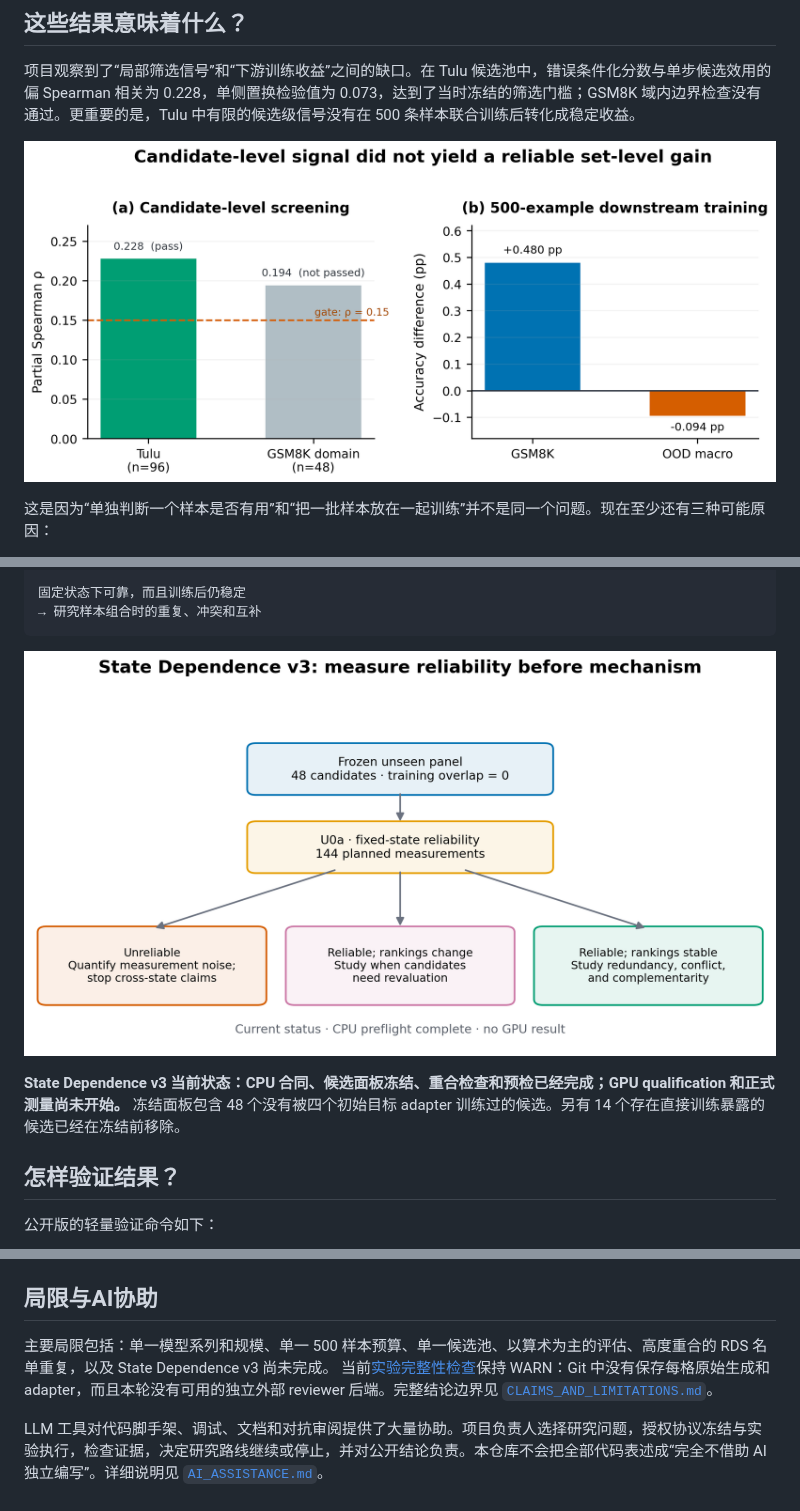
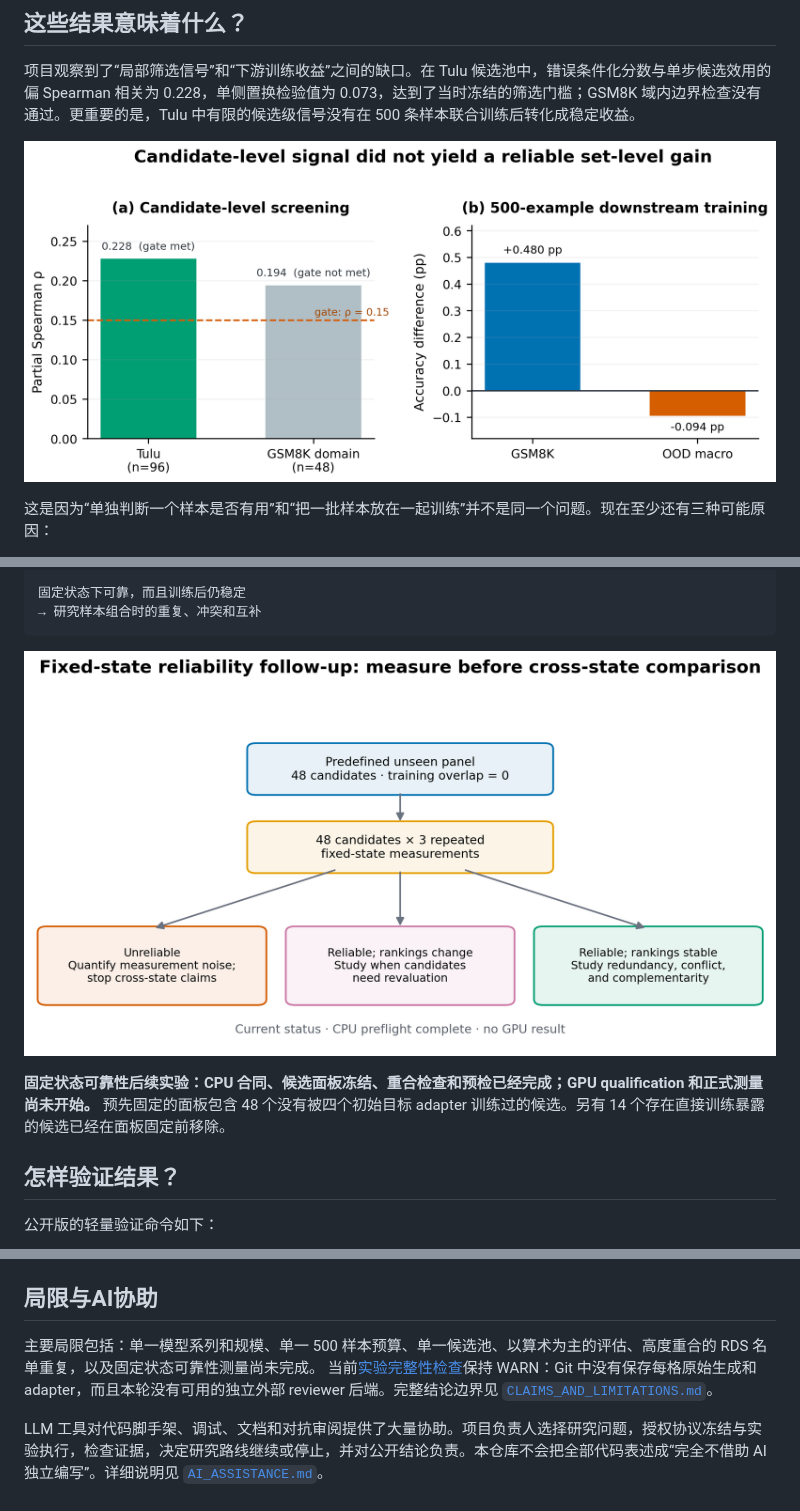
Before and after one commit to rzCayt/error-guided-sft-data-selection, a Markdown page: README_CN.md, 3 parts joined by grey strips. GitHub-like rendering; pictures changed too: figures/fig_candidate_to_set_gap.png, figures/fig_state_dependence_decision.png.

```diff
--- a/README_CN.md
+++ b/README_CN.md
@@ -94,5 +94,5 @@
 
-**State Dependence v3 当前状态：CPU 合同、候选面板冻结、重合检查和预检已经完成；GPU qualification 和正式测量尚未开始。** 冻结面板包含 48 个没有被四个初始目标 adapter 训练过的候选。另有 14 个存在直接训练暴露的候选已经在冻结前移除。
+**固定状态可靠性后续实验：CPU 合同、候选面板冻结、重合检查和预检已经完成；GPU qualification 和正式测量尚未开始。** 预先固定的面板包含 48 个没有被四个初始目标 adapter 训练过的候选。另有 14 个存在直接训练暴露的候选已经在面板固定前移除。
 
 ## 怎样验证结果？
 
@@ -129,6 +129,6 @@ releases/                特定发布版本的清单与历史说明
 
 ## 局限与AI协助
 
-主要局限包括：单一模型系列和规模、单一 500 样本预算、单一候选池、以算术为主的评估、高度重合的 RDS 名单重复，以及 State Dependence v3 尚未完成。 当前[实验完整性检查](EXPERIMENT_AUDIT.md)保持 WARN：Git 中没有保存每格原始生成和 adapter，而且本轮没有可用的独立外部 reviewer 后端。完整结论边界见 [`CLAIMS_AND_LIMITATIONS.md`](CLAIMS_AND_LIMITATIONS.md)。
+主要局限包括：单一模型系列和规模、单一 500 样本预算、单一候选池、以算术为主的评估、高度重合的 RDS 名单重复，以及固定状态可靠性测量尚未完成。 当前[实验完整性检查](EXPERIMENT_AUDIT.md)保持 WARN：Git 中没有保存每格原始生成和 adapter，而且本轮没有可用的独立外部 reviewer 后端。完整结论边界见 [`CLAIMS_AND_LIMITATIONS.md`](CLAIMS_AND_LIMITATIONS.md)。
 
 LLM 工具对代码脚手架、调试、文档和对抗审阅提供了大量协助。项目负责人选择研究问题，授权协议冻结与实验执行，检查证据，决定研究路线继续或停止，并对公开结论负责。本仓库不会把全部代码表述成“完全不借助 AI 独立编写”。详细说明见 [`AI_ASSISTANCE.md`](AI_ASSISTANCE.md)。
```
Also changed, not shown: other parts of README_CN.md (+1 -1 lines), README.md (+3 -3 lines), docs/current/research_snapshot_2p.md (+12 -10 lines), 8 other files.
